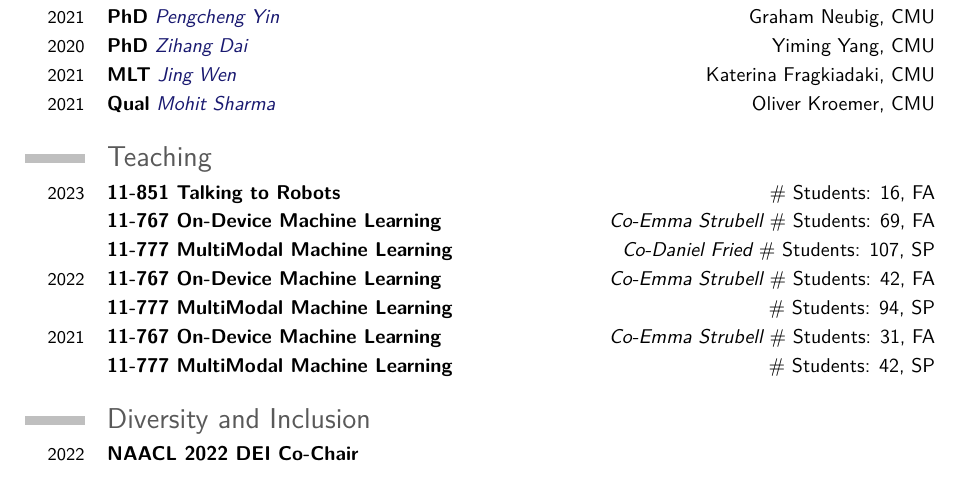
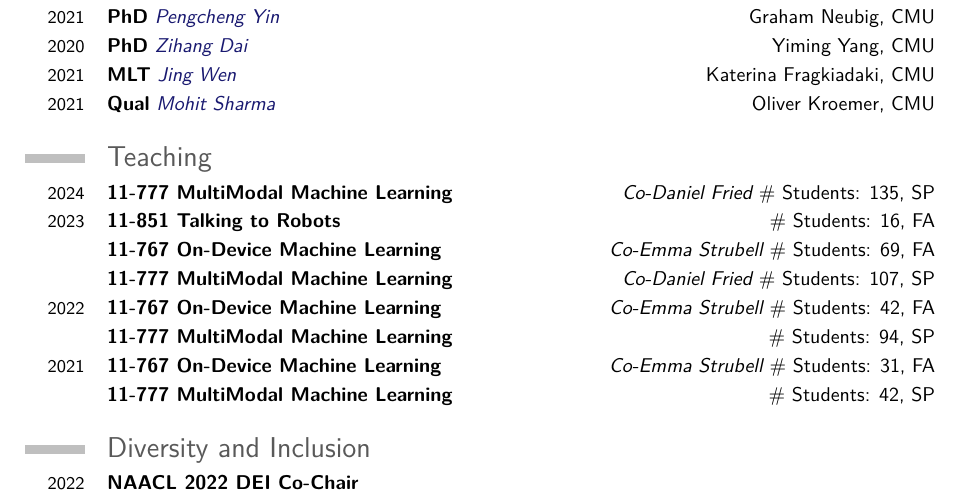
Before and after one commit to talkingtorobots/talkingtorobots.github.io, a LaTeX CV (generation_code/CV_template.tex): part of page 3 of 6, cut so that both start at the same text. Compiled offline with pdfLaTeX.

Commit message:
teaching

```diff
--- a/generation_code/CV_template.tex
+++ b/generation_code/CV_template.tex
@@ -168,6 +168,7 @@
 \cventry{2021}{Qual}{\href{https://mohitsharma0690.github.io/}{Mohit Sharma}}{\hfill Oliver Kroemer}{CMU}{}
 
 \section{Teaching}
+\cventry{2024}{11-777 MultiModal Machine Learning}{\hfill Co-Daniel Fried}{\# Students: 135}{SP}{}
 \cventry{2023}{11-851 Talking to Robots}{\hfill}{\# Students: 16}{FA}{}
 \cventry{    }{11-767 On-Device Machine Learning}{\hfill Co-Emma Strubell}{\# Students: 69}{FA}{}
 \cventry{    }{11-777 MultiModal Machine Learning}{\hfill Co-Daniel Fried}{\# Students: 107}{SP}{}
```
Also changed, not shown: CV.pdf.
